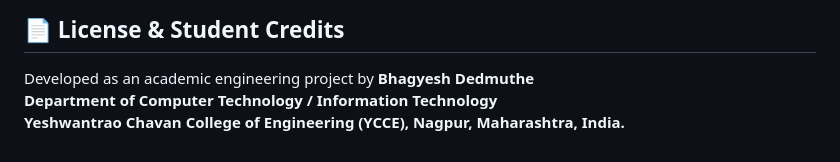
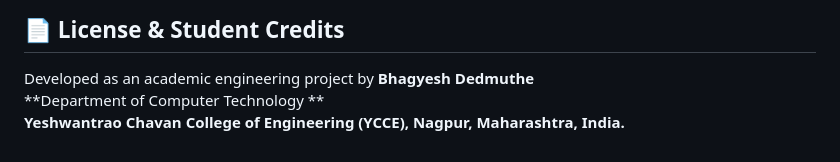
Before and after one commit to BhagyeshD2005/QuickServe, a Markdown page: README.md, the part around the change. Drawn GitHub-style.

```diff
--- a/README.md
+++ b/README.md
@@ -175,5 +175,5 @@ The platform relies on six relational tables hosted on Cloudflare D1:
 ## 📄 License & Student Credits
 
 Developed as an academic engineering project by **Bhagyesh Dedmuthe**
-**Department of Computer Technology / Information Technology**
+**Department of Computer Technology **
 **Yeshwantrao Chavan College of Engineering (YCCE), Nagpur, Maharashtra, India.**
```
